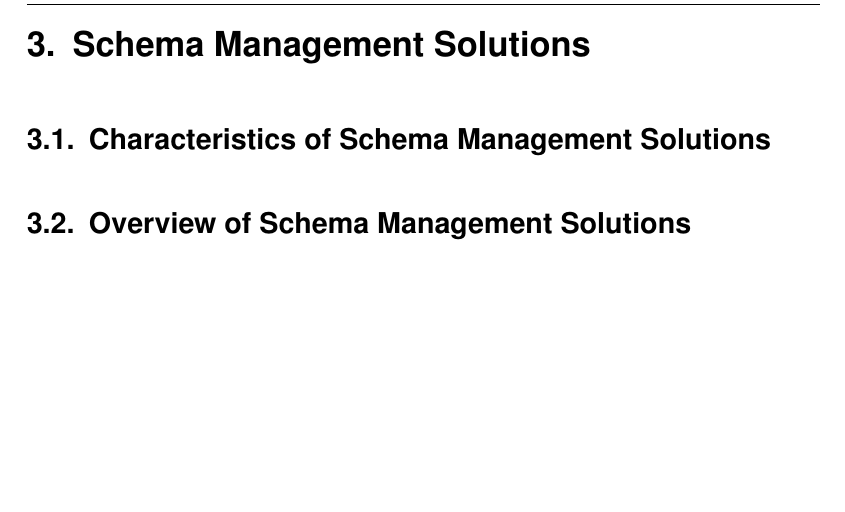
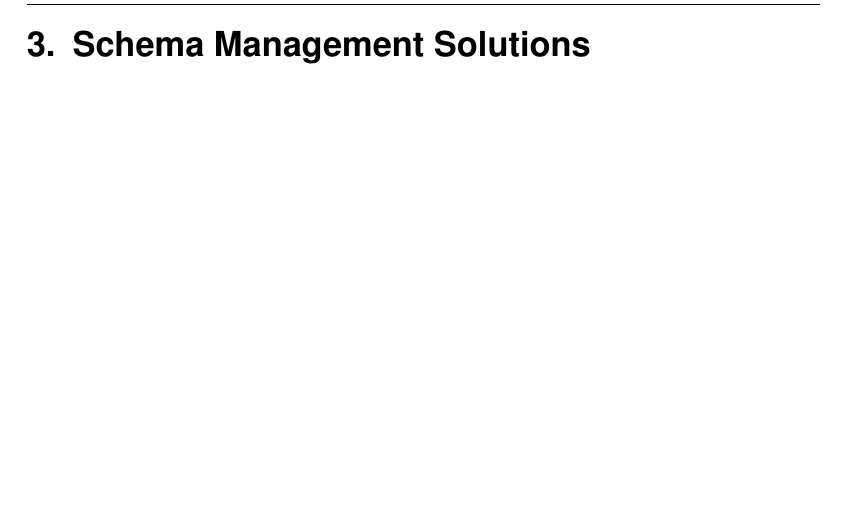
Before and after one commit to kevinsieverding/dhbw-w3m200311-fpa1, a LaTeX document (index.tex, which reads content/40-schema-management-solutions.tex): part of page 11 of 15, cut at the place of the change. Compiled offline with pdfLaTeX.

Commit message:
content: remove unncessary subsections

```diff
--- a/content/40-schema-management-solutions.tex
+++ b/content/40-schema-management-solutions.tex
@@ -1,7 +1,3 @@
 %!TeX root = ../index.tex
 
 \section{Schema Management Solutions}\label{sec:schema-management-solutions}
-
-\subsection{Characteristics of Schema Management Solutions}
-
-\subsection{Overview of Schema Management Solutions}
```
